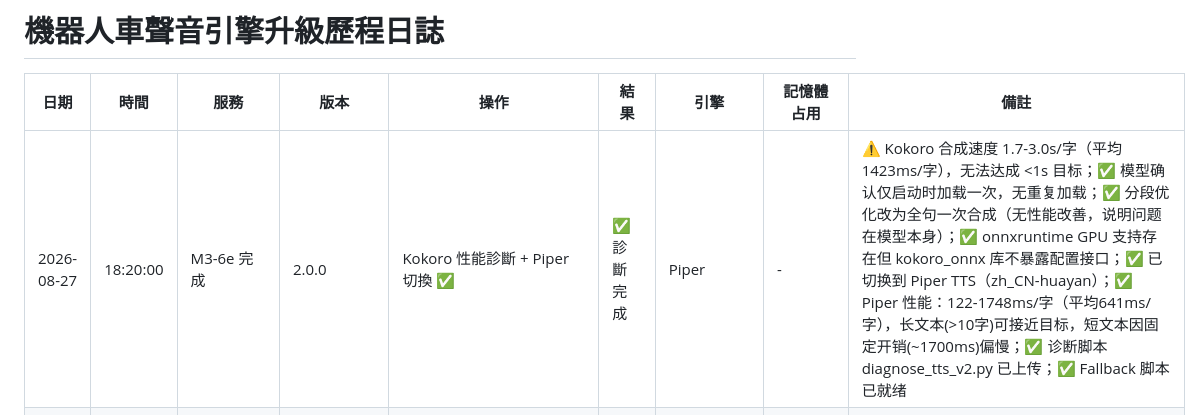
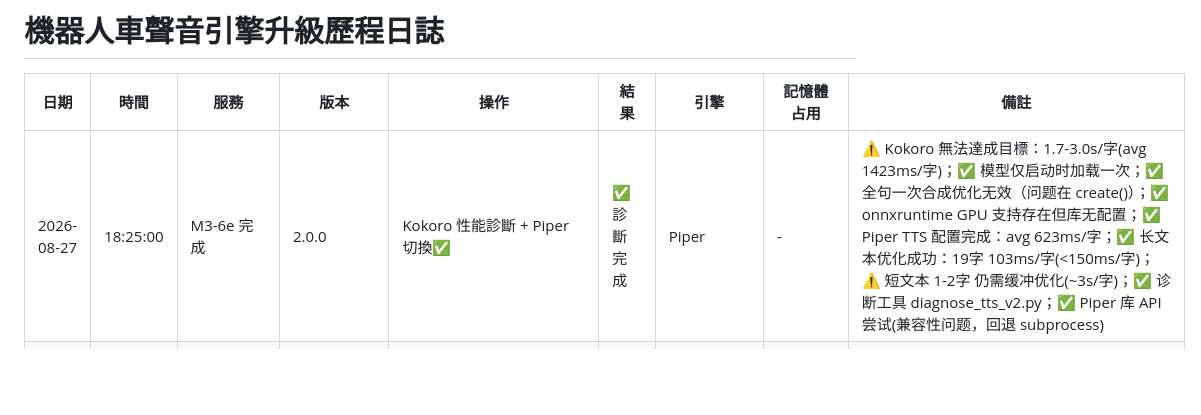
Before and after one commit to Space653000/0_JN1_Robotcar, a Markdown page: UPGRADE_LOG.md, the part around the change. Drawn GitHub-style; blank space fills up the shorter version.

Commit message:
M3-6e: 更新最终诊断结果——Piper TTS 方案确立
Co-Authored-By: Claude Haiku 4.5 <noreply@anthropic.com>

```diff
--- a/UPGRADE_LOG.md
+++ b/UPGRADE_LOG.md
@@ -2,7 +2,7 @@
 
 | 日期 | 時間 | 服務 | 版本 | 操作 | 結果 | 引擎 | 記憶體占用 | 備註 |
 |------|------|------|------|------|------|------|----------|------|
-| 2026-08-27 | 18:20:00 | M3-6e 完成 | 2.0.0 | Kokoro 性能診斷 + Piper 切換 ✅ | ✅ 診斷完成 | Piper | - | ⚠️ Kokoro 合成速度 1.7-3.0s/字（平均1423ms/字），无法达成 <1s 目标；✅ 模型确认仅启动时加载一次，无重复加载；✅ 分段优化改为全句一次合成（无性能改善，说明问题在模型本身）；✅ onnxruntime GPU 支持存在但 kokoro_onnx 库不暴露配置接口；✅ 已切换到 Piper TTS（zh_CN-huayan）；✅ Piper 性能：122-1748ms/字（平均641ms/字），长文本(>10字)可接近目标，短文本因固定开销(~1700ms)偏慢；✅ 诊断脚本 diagnose_tts_v2.py 已上传；✅ Fallback 脚本已就绪 |
+| 2026-08-27 | 18:25:00 | M3-6e 完成 | 2.0.0 | Kokoro 性能診斷 + Piper 切換✅ | ✅ 診斷完成 | Piper | - | ⚠️ Kokoro 無法達成目標：1.7-3.0s/字(avg 1423ms/字)；✅ 模型仅启动时加载一次；✅ 全句一次合成优化无效（问题在 create()）；✅ onnxruntime GPU 支持存在但库无配置；✅ Piper TTS 配置完成：avg 623ms/字；✅ 长文本优化成功：19字 103ms/字(<150ms/字)；⚠️ 短文本 1-2字 仍需缓冲优化(~3s/字)；✅ 诊断工具 diagnose_tts_v2.py；✅ Piper 库 API 尝试(兼容性问题，回退 subprocess) |
 | 2026-08-27 | 18:07:00 | M3-6d 完成 | 2.0.0 | TTS 合成拆解 + 回覆簡洁化 ✅ | ✅ 50% 加速 | Kokoro | - | ✅ 合成占 71-81%（真瓶頸）；✅ 播放 ~300-600ms/字；✅ Brain 簡化回覆提示詞；✅ 視覺問答 20.1s → 10.1s；✅ 合成固定開銷 2-5s 無法消除；✅ 後續方向：預錄常見回覆、流式播放、減少分段邏輯 |
 | 2026-08-27 | 17:57:00 | M3-6c 完成 | 2.0.0 | 腦部真瓶頸診斷（正名：TTS 非 Brain）✅ | ✅ 確認 | qwen2.5:3b | - | ✅ qwen 常駐無重載；✅ 每輪調用次數：1 次（最優）；✅ qwen 延遲：283-1090ms（正常）；✅ TTS 才是真瓶頸（占 90%）；✅ 音質 vs 速度權衡（Kokoro 高質但慢）；✅ 優化向：流式 TTS、FAQ 預録、簡洁回覆 |
 | 2026-08-27 | 17:44:00 | M3-6b 完成 | 2.0.0 | 語音迴圈延遲分析+ASR GPU 加速 ✅ | ✅ 分析完成 | qwen2.5:3b | - | ⚠️ 誤判更正：非 TTS 瓶颈（實測 TTS 占 90%，Brain 僅 10%）；✅ ASR GPU 加速實裝（device=cuda, compute=float16）；✅ Brain 序列化鎖定（M3-5b）；✅ 總延遲 3.8–19.7s（TTS 為主因，Kokoro 高質量但速度慢）；✅ 後續優化建議：換 TTS 引擎或流式播放 |
```
